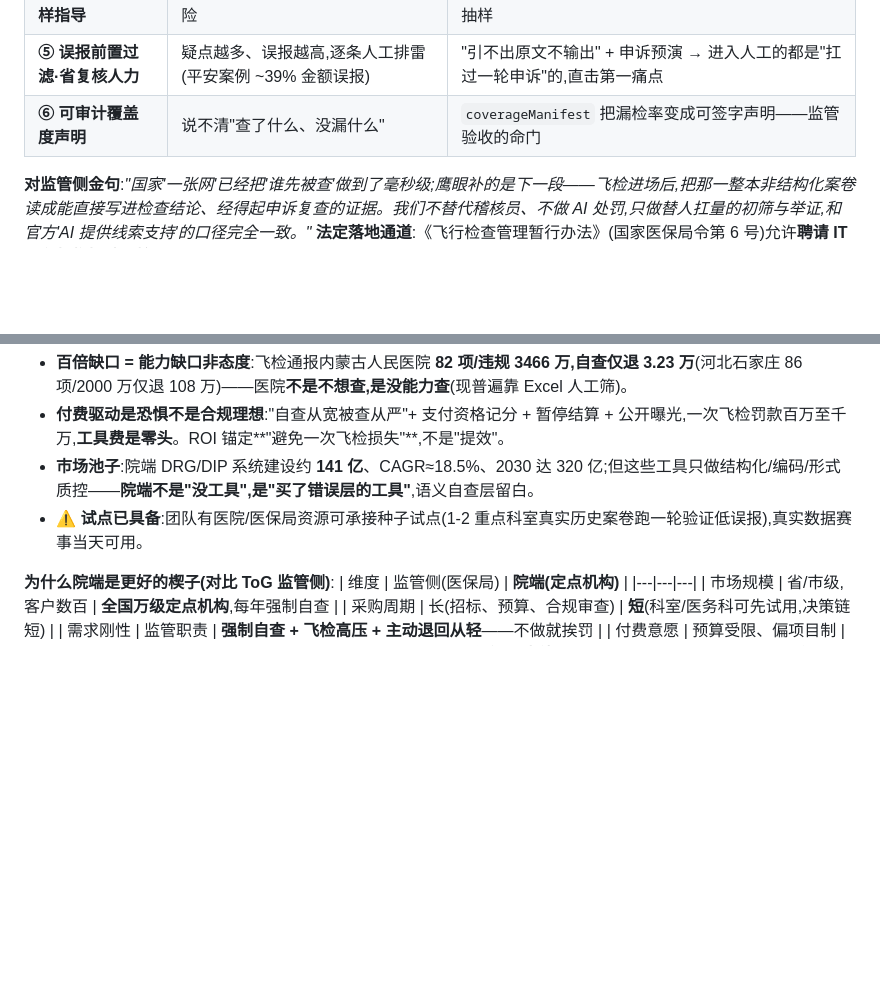
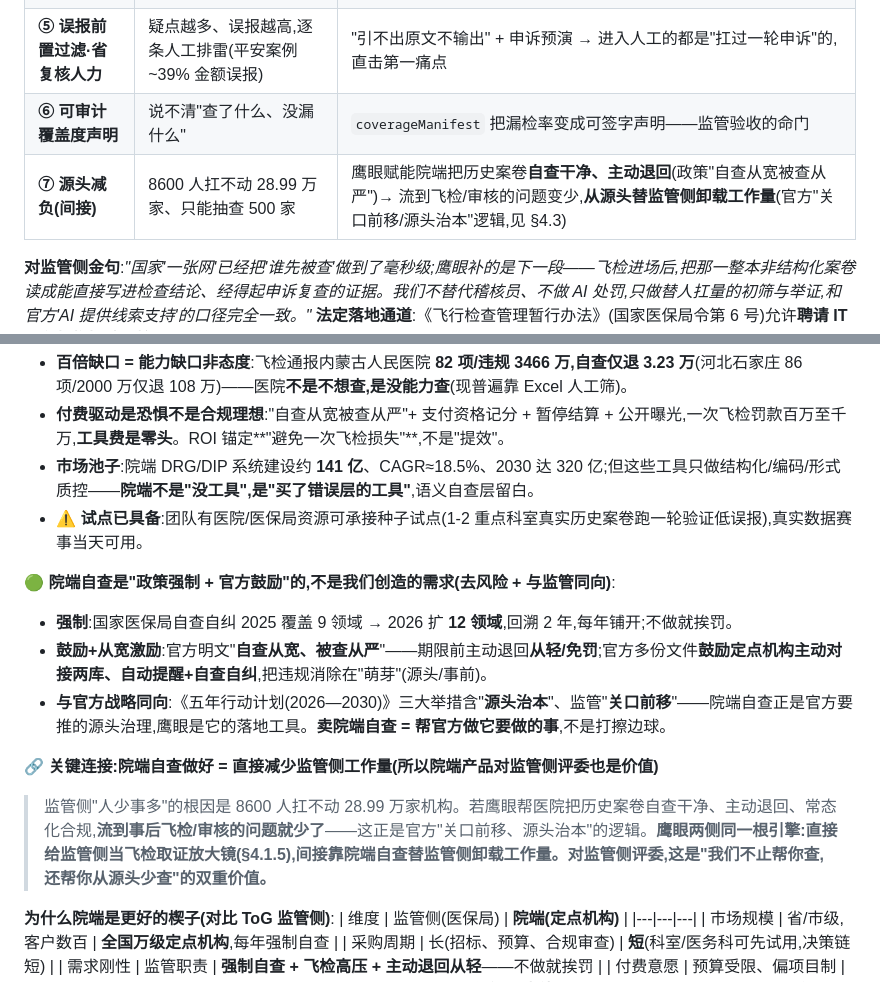
Before and after one commit to rachelzzz1921/yingyan, a Markdown page: docs/鹰眼-战略主文档-SSOT.md, 2 parts joined by grey strips. Rendered like a GitHub page; blank space fills up the shorter version.

Commit message:
docs: 写入院端自查政策支持 + 院端自查减监管侧工作量(两侧连接)
据用户补两条:①院端自查是政策强制+官方鼓励(自查从宽被查从严、鼓励对接两库自查、五年计划源头治本/关口前移)——去风险+与监管同向。②关键连接:院端自查做好→流到飞检的问题变少→从源头替监管侧卸载工作量→缓解8600人瓶颈。监管侧价值表加第⑦条源头减负;§4.3加政策支持段+两侧同一引擎双重价值。对监管侧评委:不止帮你查,还帮你从源头少查。

Co-Authored-By: Claude Opus 4.8 <noreply@anthropic.com>

```diff
--- a/docs/鹰眼-战略主文档-SSOT.md
+++ b/docs/鹰眼-战略主文档-SSOT.md
@@ -148,6 +148,7 @@
 | **④ 机构画像·抽样指导** | 飞检前靠经验猜哪个科室/规则高风险 | 单案升维机构画像:定位高频违规规则/科室,指导现场抽样 |
 | **⑤ 误报前置过滤·省复核人力** | 疑点越多、误报越高,逐条人工排雷(平安案例 ~39% 金额误报) | "引不出原文不输出" + 申诉预演 → 进入人工的都是"扛过一轮申诉"的,直击第一痛点 |
 | **⑥ 可审计覆盖度声明** | 说不清"查了什么、没漏什么" | `coverageManifest` 把漏检率变成可签字声明——监管验收的命门 |
+| **⑦ 源头减负(间接)** | 8600 人扛不动 28.99 万家、只能抽查 500 家 | 鹰眼赋能院端把历史案卷**自查干净、主动退回**(政策"自查从宽被查从严")→ 流到飞检/审核的问题变少,**从源头替监管侧卸载工作量**(官方"关口前移/源头治本"逻辑,见 §4.3) |
 
 **对监管侧金句**:*"国家'一张网'已经把'谁先被查'做到了毫秒级;鹰眼补的是下一段——飞检进场后,把那一整本非结构化案卷读成能直接写进检查结论、经得起申诉复查的证据。我们不替代稽核员、不做 AI 处罚,只做替人扛量的初筛与举证,和官方'AI 提供线索支持'的口径完全一致。"*
 **法定落地通道**:《飞行检查管理暂行办法》(国家医保局令第 6 号)允许**聘请 IT 服务机构协助飞检**——鹰眼有现成合规入口。
@@ -165,6 +166,14 @@
 - **付费驱动是恐惧不是合规理想**:"自查从宽被查从严"+ 支付资格记分 + 暂停结算 + 公开曝光,一次飞检罚款百万至千万,**工具费是零头**。ROI 锚定**"避免一次飞检损失"**,不是"提效"。
 - **市场池子**:院端 DRG/DIP 系统建设约 **141 亿**、CAGR≈18.5%、2030 达 320 亿;但这些工具只做结构化/编码/形式质控——**院端不是"没工具",是"买了错误层的工具"**,语义自查层留白。
 - ⚠ **试点已具备**:团队有医院/医保局资源可承接种子试点(1-2 重点科室真实历史案卷跑一轮验证低误报),真实数据赛事当天可用。
+
+**🟢 院端自查是"政策强制 + 官方鼓励"的,不是我们创造的需求(去风险 + 与监管同向)**:
+- **强制**:国家医保局自查自纠 2025 覆盖 9 领域 → 2026 扩 **12 领域**,回溯 2 年,每年铺开;不做就挨罚。
+- **鼓励+从宽激励**:官方明文"**自查从宽、被查从严**"——期限前主动退回**从轻/免罚**;官方多份文件**鼓励定点机构主动对接两库、自动提醒+自查自纠**,把违规消除在"萌芽"(源头/事前)。
+- **与官方战略同向**:《五年行动计划(2026—2030)》三大举措含"**源头治本**"、监管"**关口前移**"——院端自查正是官方要推的源头治理,鹰眼是它的落地工具。**卖院端自查 = 帮官方做它要做的事**,不是打擦边球。
+
+**🔗 关键连接:院端自查做好 = 直接减少监管侧工作量(所以院端产品对监管侧评委也是价值)**
+> 监管侧"人少事多"的根因是 8600 人扛不动 28.99 万家机构。若鹰眼帮医院把历史案卷自查干净、主动退回、常态化合规,**流到事后飞检/审核的问题就少了**——这正是官方"关口前移、源头治本"的逻辑。**鹰眼两侧同一根引擎:直接给监管侧当飞检取证放大镜(§4.1.5),间接靠院端自查替监管侧卸载工作量。对监管侧评委,这是"我们不止帮你查,还帮你从源头少查"的双重价值。**
 
 **为什么院端是更好的楔子(对比 ToG 监管侧)**:
 | 维度 | 监管侧(医保局) | **院端(定点机构)** |
```
